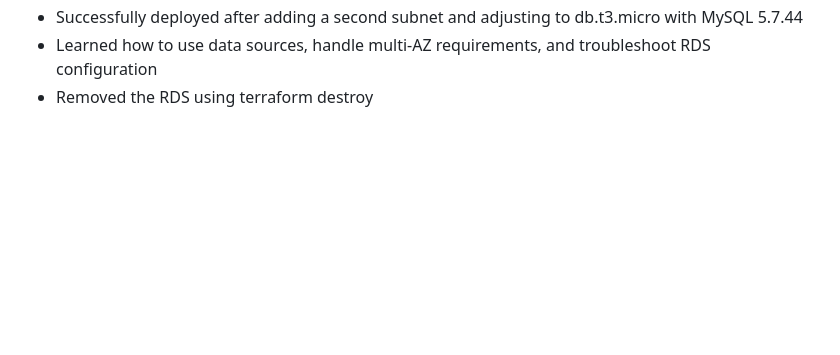
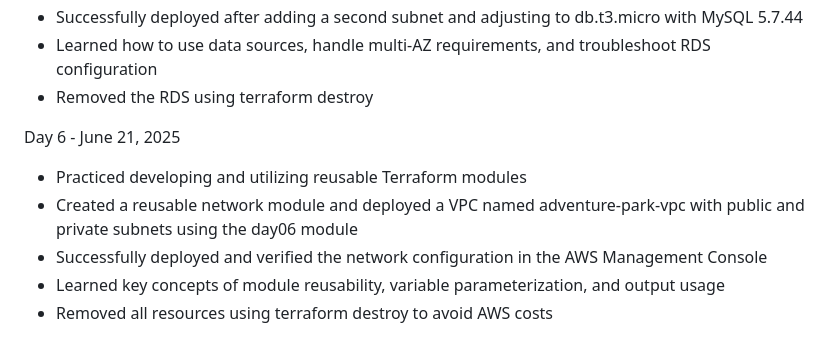
Before and after one commit to LuisPenafiel/AWS-Examples-Freecodecamp-AWS-Solutions-Architect-Associate-Certification-, a Markdown page: README.md, the part around the change. Rendered like a GitHub page; blank space fills up the shorter version.

Commit message:
terraform destroy + readmeglobal

```diff
--- a/README.md
+++ b/README.md
@@ -183,3 +183,11 @@ Day 05
 - Successfully deployed after adding a second subnet and adjusting to db.t3.micro with MySQL 5.7.44
 - Learned how to use data sources, handle multi-AZ requirements, and troubleshoot RDS configuration
 - Removed the RDS using terraform destroy
+
+Day 6 - June 21, 2025
+
+- Practiced developing and utilizing reusable Terraform modules
+- Created a reusable network module and deployed a VPC named adventure-park-vpc with public and private subnets using the day06 module
+- Successfully deployed and verified the network configuration in the AWS Management Console
+- Learned key concepts of module reusability, variable parameterization, and output usage
+- Removed all resources using terraform destroy to avoid AWS costs
```
